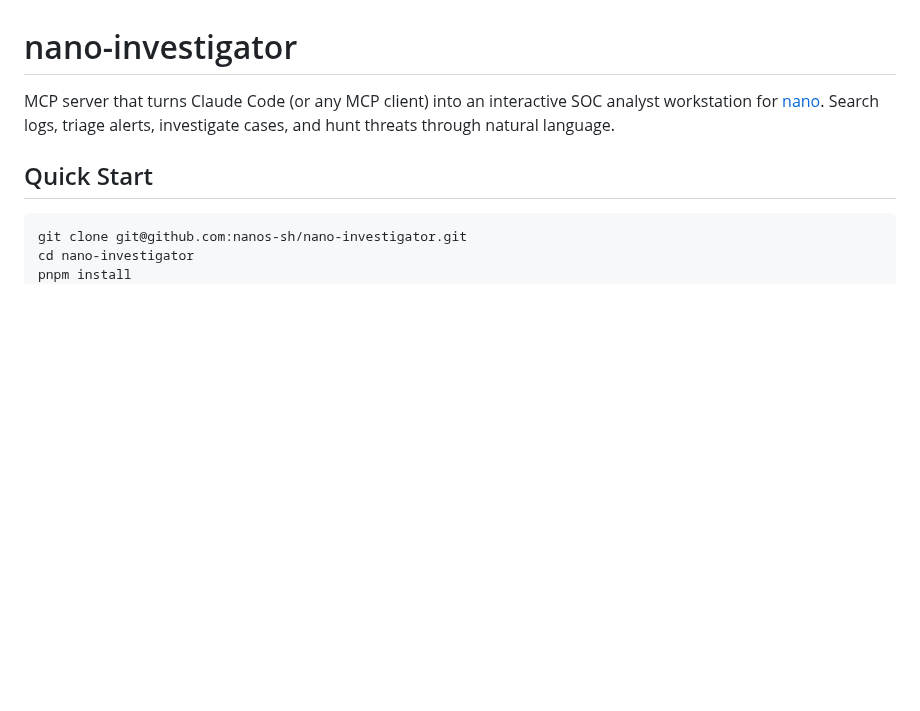
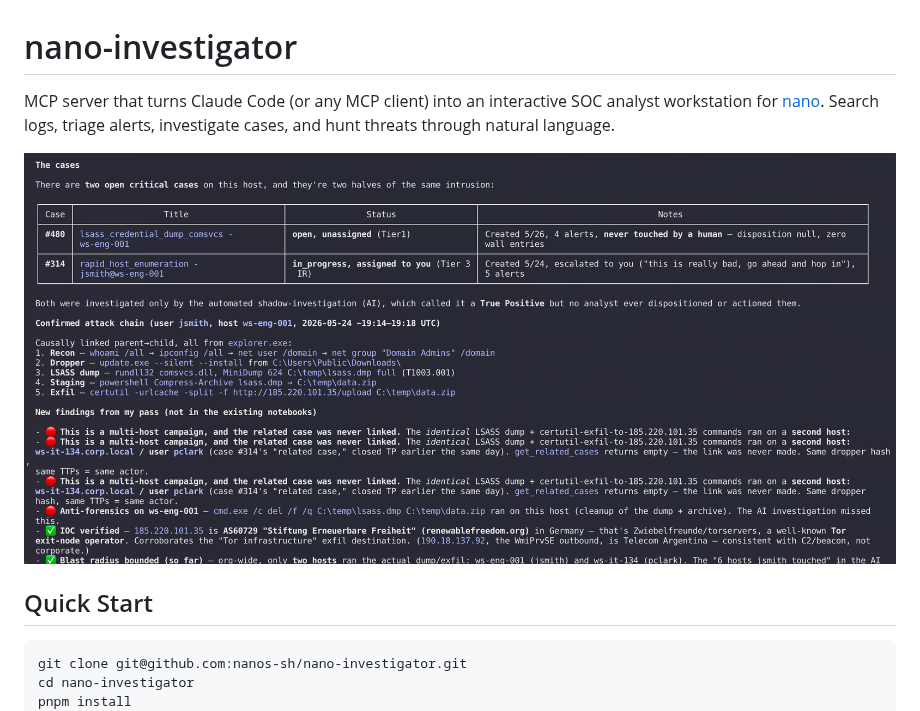
Before and after one commit to nano-rs/nano-investigator, a Markdown page: README.md, the part around the change. Rendered like a GitHub page; pictures changed too: docs/images/investigation-example.png (added); blank space fills up the shorter version.

Commit message:
docs: add investigation screenshot to README
Co-Authored-By: Claude Opus 4.8 (1M context) <noreply@anthropic.com>

```diff
--- a/README.md
+++ b/README.md
@@ -1,6 +1,8 @@
 # nano-investigator
 
 MCP server that turns Claude Code (or any MCP client) into an interactive SOC analyst workstation for [nano](https://nanosiem.io). Search logs, triage alerts, investigate cases, and hunt threats through natural language.
+
+![Investigating a multi-host intrusion with nano-investigator — correlating cases, confirming the attack chain, and surfacing IOCs](docs/images/investigation-example.png)
 
 ## Quick Start
 
```
